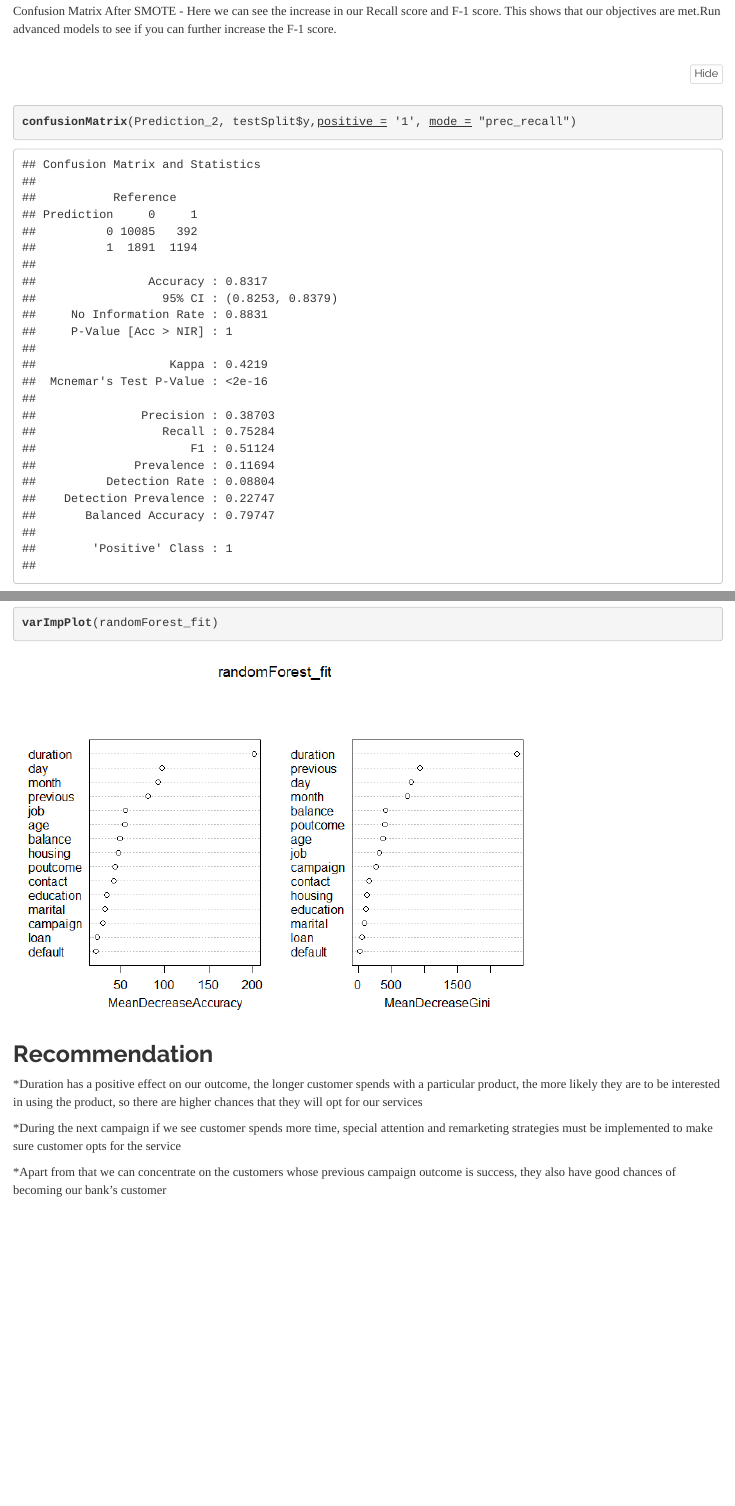
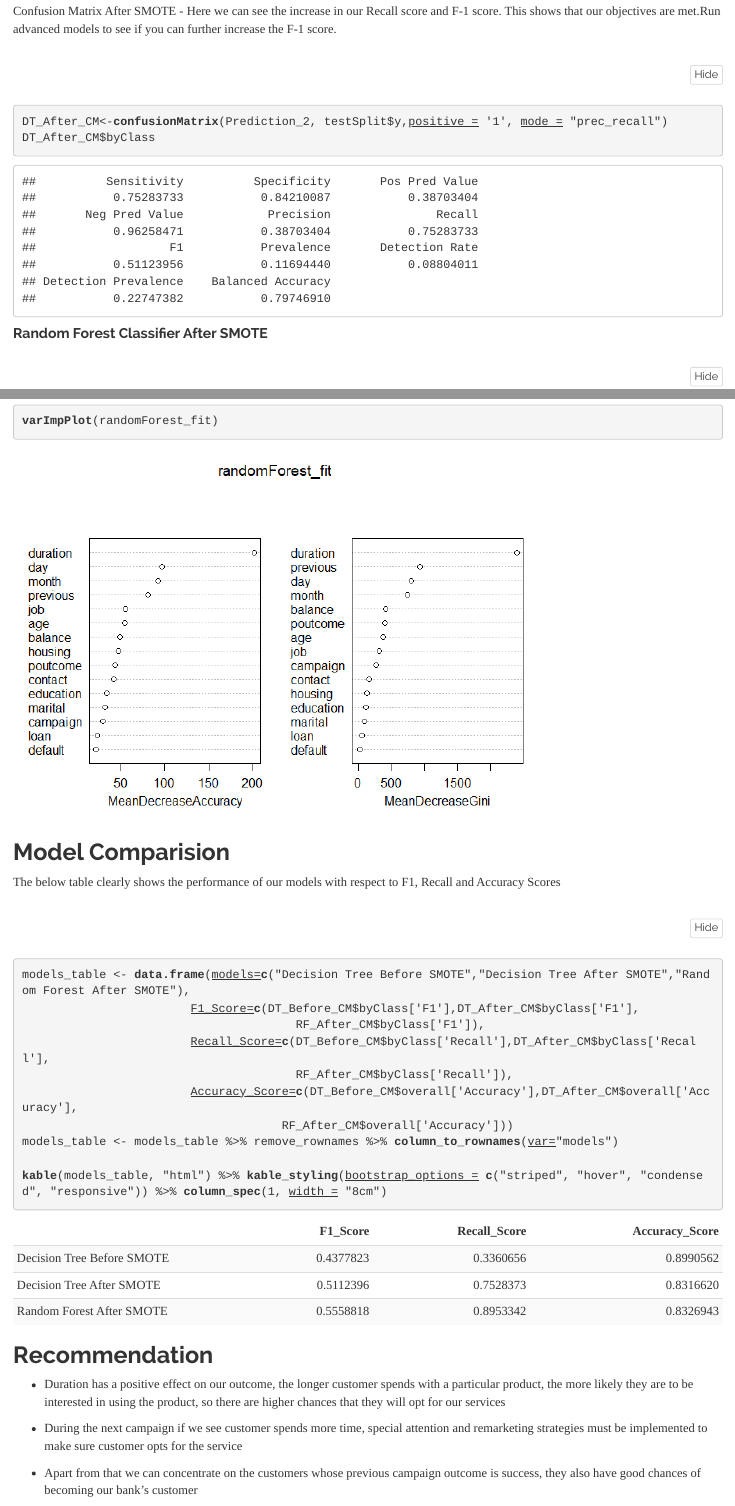
Before and after one commit to prabakap/TermDepositSubscriptionPrediction, an R Markdown document (BankMarketing.Rmd): the page in a window 1100 px wide, from 11180 px down before the commit and from 11270 px down after it, so that both start at the same text, and a second part further down, joined at a grey line. The pictures show the output file BankMarketing.html that the author committed with the source, opened offline; folded parts are opened; long lines of code are wrapped.

Commit message:
Adding model comp table

````diff
--- a/BankMarketing.Rmd
+++ b/BankMarketing.Rmd
@@ -34,6 +34,8 @@ library(corrplot)
 library(pROC)
 library(ROCR)
 library(forcats)
+library(knitr)
+library(kableExtra)
 ```
 
 ##Exploratory Data Analysis
@@ -158,7 +160,8 @@ Prediction_1 <- predict(fit_1, testSplit, type = "class")
 Confusion Matrix Before SMOTE - Here we can see that our Recall score is very less when compared to the precision score, our main objective is to boost our Recall score because we are concerned about predicting the customer who will subscribe and our model should also give better F1 score.
 
 ```{r Confusion-Matrix-DT-BeforeSMOTE}
-confusionMatrix(Prediction_1, testSplit$y,positive ='1',mode = "prec_recall")
+DT_Before_CM<- confusionMatrix(Prediction_1, testSplit$y,positive ='1',mode = "prec_recall")
+DT_Before_CM
 ```
 
 ###After SMOTE
@@ -194,7 +197,8 @@ Prediction_2 <- predict(fit_2, testSplit, type = "class")
 Confusion Matrix After SMOTE - Here we can see the increase in our Recall score and F-1 score. This shows that our objectives are met.Run advanced models to see if you can further increase the F-1 score.
 
 ```{r Confusion-Matrix-DT-AfterSMOTE}
-confusionMatrix(Prediction_2, testSplit$y,positive = '1', mode = "prec_recall")
+DT_After_CM<-confusionMatrix(Prediction_2, testSplit$y,positive = '1', mode = "prec_recall")
+DT_After_CM$byClass
 ```
 
 ####Random Forest Classifier After SMOTE
@@ -210,7 +214,8 @@ Prediction_3 <- predict(randomForest_fit, testSplit, type = "class")
 Again, we can see an increase in our Recall and F1 Score. A significant increase when compared to Before SMOTE part. This clearly shows how solving Class-Imbalance can significantly improve our model performance.
 
 ```{r CM-RF-AfterSMOTE}
-confusionMatrix(Prediction_3, testSplit$y,positive = '1', mode = "prec_recall")
+RF_After_CM<-confusionMatrix(Prediction_3, testSplit$y,positive = '1', mode = "prec_recall")
+RF_After_CM
 ```
 
 By considering varImpPlot we can get an idea about important variables detected by our RandomForest model. From our RF model and DT model we can confirm that **duration and previous** are our important variables.
@@ -219,10 +224,29 @@ By considering varImpPlot we can get an idea about important variables detected
 varImpPlot(randomForest_fit)
 ```
 
+##Model Comparision
+
+The below table clearly shows the performance of our models with respect to F1, Recall and Accuracy Scores
+
+```{r}
+
+models_table <- data.frame(models=c("Decision Tree Before SMOTE","Decision Tree After SMOTE","Random Forest After SMOTE"),
+                        F1_Score=c(DT_Before_CM$byClass['F1'],DT_After_CM$byClass['F1'],
+                                       RF_After_CM$byClass['F1']),
+                        Recall_Score=c(DT_Before_CM$byClass['Recall'],DT_After_CM$byClass['Recall'],
+                                       RF_After_CM$byClass['Recall']),
+                        Accuracy_Score=c(DT_Before_CM$overall['Accuracy'],DT_After_CM$overall['Accuracy'],
+                                     RF_After_CM$overall['Accuracy']))
+models_table <- models_table %>% remove_rownames %>% column_to_rownames(var="models")
+
+kable(models_table, "html") %>% kable_styling(bootstrap_options = c("striped", "hover", "condensed", "responsive")) %>% column_spec(1, width = "8cm")
+
+```
+
 ##Recommendation
 
-*Duration has a positive effect on our outcome, the longer customer spends with a particular product, the more likely they are to be interested in using the product, so there are higher chances that they will opt for our services
+* Duration has a positive effect on our outcome, the longer customer spends with a particular product, the more likely they are to be interested in using the product, so there are higher chances that they will opt for our services
 
-*During the next campaign if we see customer spends more time, special attention and remarketing strategies must be implemented to make sure customer opts for the service
+* During the next campaign if we see customer spends more time, special attention and remarketing strategies must be implemented to make sure customer opts for the service
 
-*Apart from that we can concentrate on the customers whose previous campaign outcome is success, they also have good chances of becoming our bank's customer
+* Apart from that we can concentrate on the customers whose previous campaign outcome is success, they also have good chances of becoming our bank's customer
````
Also changed, not shown: BankMarketing.html, BankMarketing.md, BankMarketing_files/figure-html/Decision-Classifier-AfterSMOTE-1.png, BankMarketing_files/figure-html/Decision-Classifier-BeforeSMOTE-1.png, BankMarketing_files/figure-html/modelcomp.png (added), README.md, BankMarketing.Rmd (2 more changed lines).
